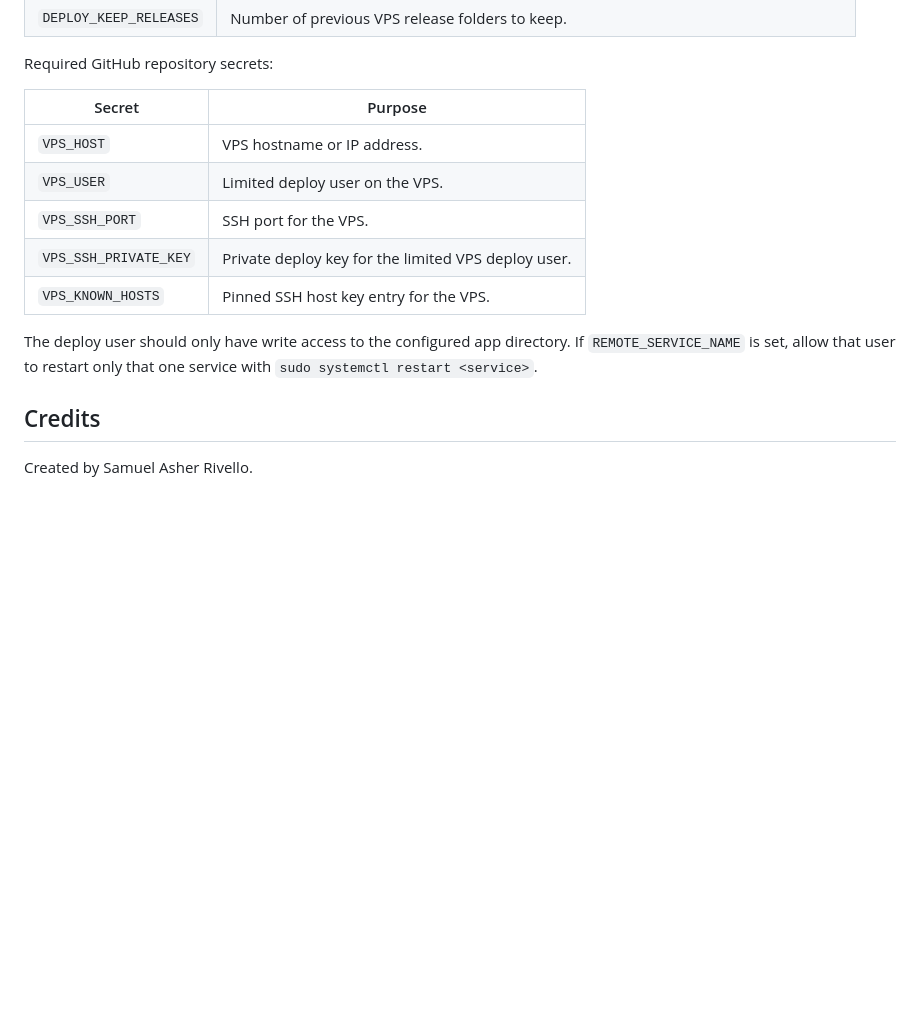
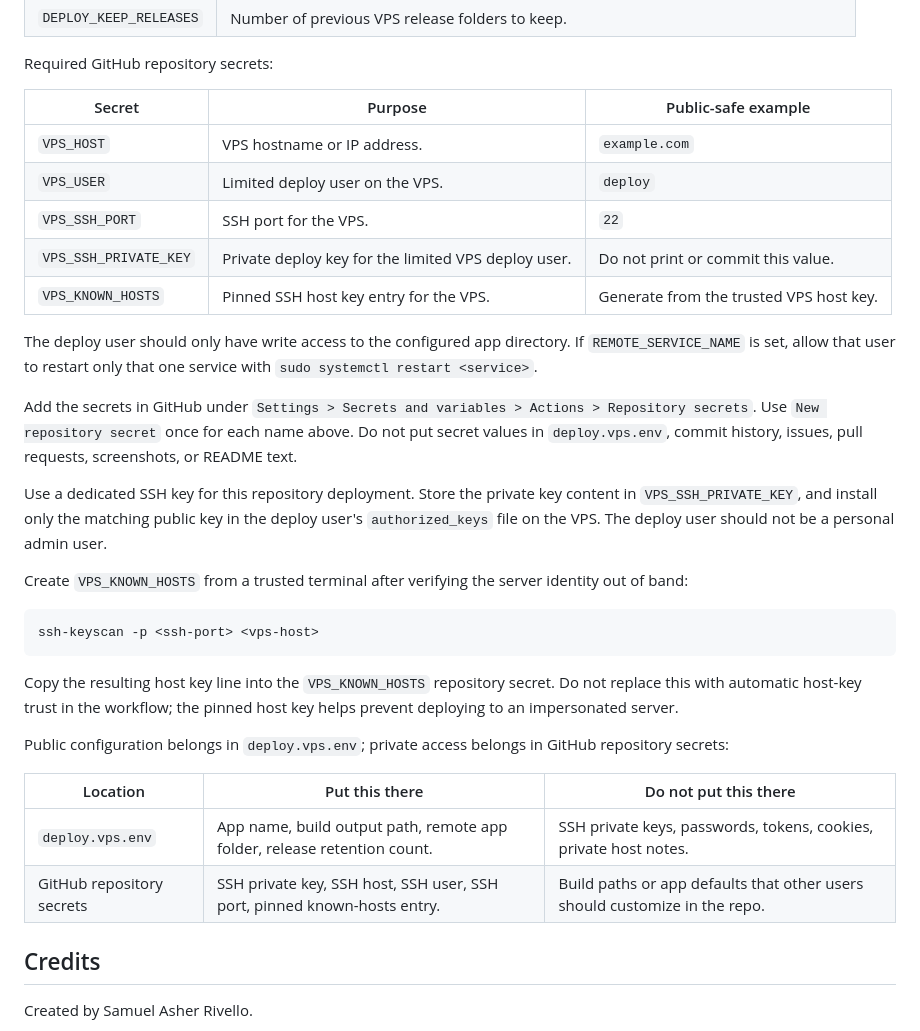
Before and after one commit to SamuelAsherRivello/bitcoin-lightning-samurai-card-game, a Markdown page: README.md, the part around the change. Drawn GitHub-style; blank space fills up the shorter version.

````diff
--- a/README.md
+++ b/README.md
@@ -172,15 +172,34 @@ Public deployment settings:
 
 Required GitHub repository secrets:
 
-| Secret | Purpose |
-| ------ | ------- |
-| `VPS_HOST` | VPS hostname or IP address. |
-| `VPS_USER` | Limited deploy user on the VPS. |
-| `VPS_SSH_PORT` | SSH port for the VPS. |
-| `VPS_SSH_PRIVATE_KEY` | Private deploy key for the limited VPS deploy user. |
-| `VPS_KNOWN_HOSTS` | Pinned SSH host key entry for the VPS. |
+| Secret | Purpose | Public-safe example |
+| ------ | ------- | ------------------- |
+| `VPS_HOST` | VPS hostname or IP address. | `example.com` |
+| `VPS_USER` | Limited deploy user on the VPS. | `deploy` |
+| `VPS_SSH_PORT` | SSH port for the VPS. | `22` |
+| `VPS_SSH_PRIVATE_KEY` | Private deploy key for the limited VPS deploy user. | Do not print or commit this value. |
+| `VPS_KNOWN_HOSTS` | Pinned SSH host key entry for the VPS. | Generate from the trusted VPS host key. |
 
 The deploy user should only have write access to the configured app directory. If `REMOTE_SERVICE_NAME` is set, allow that user to restart only that one service with `sudo systemctl restart <service>`.
+
+Add the secrets in GitHub under `Settings > Secrets and variables > Actions > Repository secrets`. Use `New repository secret` once for each name above. Do not put secret values in `deploy.vps.env`, commit history, issues, pull requests, screenshots, or README text.
+
+Use a dedicated SSH key for this repository deployment. Store the private key content in `VPS_SSH_PRIVATE_KEY`, and install only the matching public key in the deploy user's `authorized_keys` file on the VPS. The deploy user should not be a personal admin user.
+
+Create `VPS_KNOWN_HOSTS` from a trusted terminal after verifying the server identity out of band:
+
+```bash
+ssh-keyscan -p <ssh-port> <vps-host>
+```
+
+Copy the resulting host key line into the `VPS_KNOWN_HOSTS` repository secret. Do not replace this with automatic host-key trust in the workflow; the pinned host key helps prevent deploying to an impersonated server.
+
+Public configuration belongs in `deploy.vps.env`; private access belongs in GitHub repository secrets:
+
+| Location | Put this there | Do not put this there |
+| -------- | -------------- | --------------------- |
+| `deploy.vps.env` | App name, build output path, remote app folder, release retention count. | SSH private keys, passwords, tokens, cookies, private host notes. |
+| GitHub repository secrets | SSH private key, SSH host, SSH user, SSH port, pinned known-hosts entry. | Build paths or app defaults that other users should customize in the repo. |
 
 ## Credits
 
````
